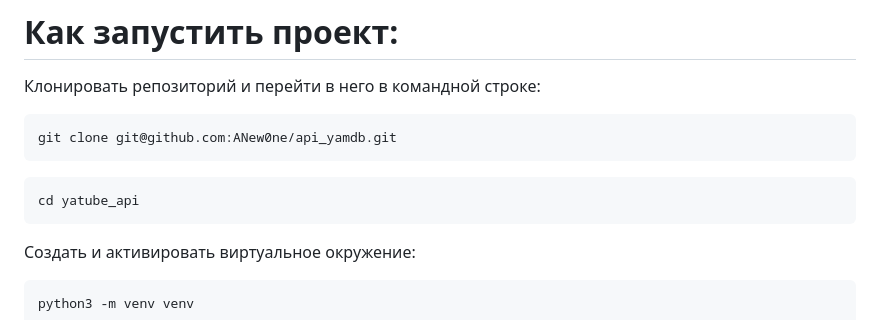
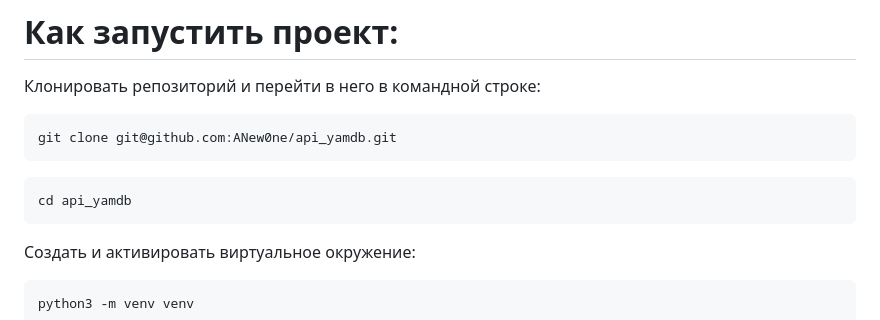
Before and after one commit to ANew0ne/api_yamdb, a Markdown page: README.md, the part around the change. Drawn GitHub-style.

````diff
--- a/README.md
+++ b/README.md
@@ -52,7 +52,7 @@ git clone git@github.com:ANew0ne/api_yamdb.git
 ```
 
 ```
-cd yatube_api
+cd api_yamdb
 ```
 
 Cоздать и активировать виртуальное окружение:
````
